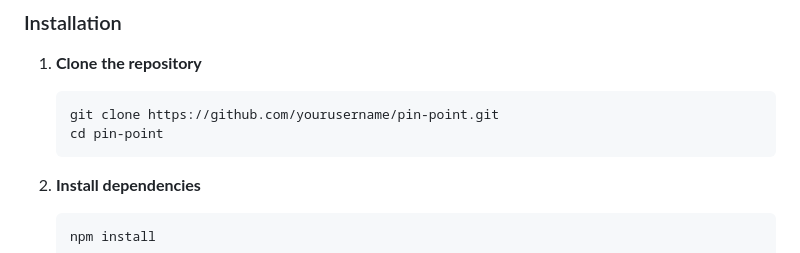
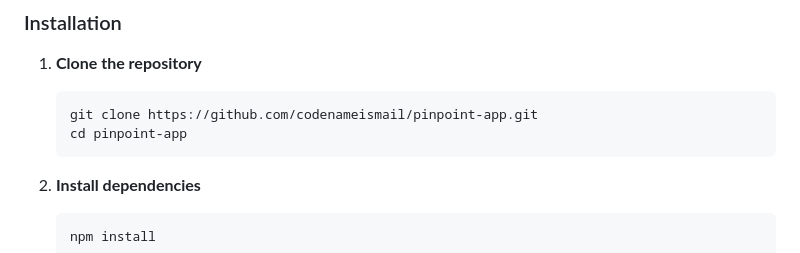
Before and after one commit to codenameismail/pinpoint-app, a Markdown page: README.md, the part around the change. GitHub-like rendering.

Commit message:
fix: update repository clone URL in installation instructions

````diff
--- a/README.md
+++ b/README.md
@@ -39,8 +39,8 @@ _Add screenshots here when ready_
 1. **Clone the repository**
 
    ```bash
-   git clone https://github.com/yourusername/pin-point.git
-   cd pin-point
+   git clone https://github.com/codenameismail/pinpoint-app.git
+   cd pinpoint-app
    ```
 
 2. **Install dependencies**
````
